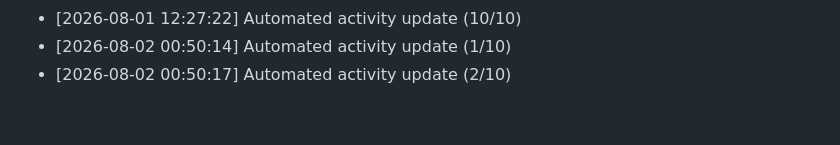
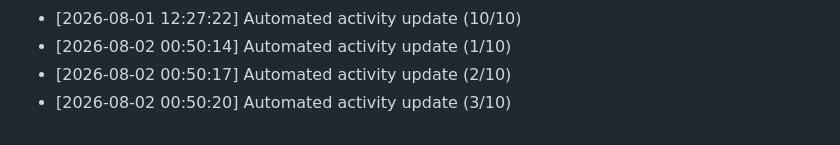
Before and after one commit to Reaven010/frontforge, a Markdown page: README.md, the part around the change. GitHub-like rendering.

Commit message:
docs: daily activity log update [3/10 minimum goal]

```diff
--- a/README.md
+++ b/README.md
@@ -206,3 +206,4 @@ Github: https://github.com/ELTcoder4
 - [2026-08-01 12:27:22] Automated activity update (10/10)
 - [2026-08-02 00:50:14] Automated activity update (1/10)
 - [2026-08-02 00:50:17] Automated activity update (2/10)
+- [2026-08-02 00:50:20] Automated activity update (3/10)
```
